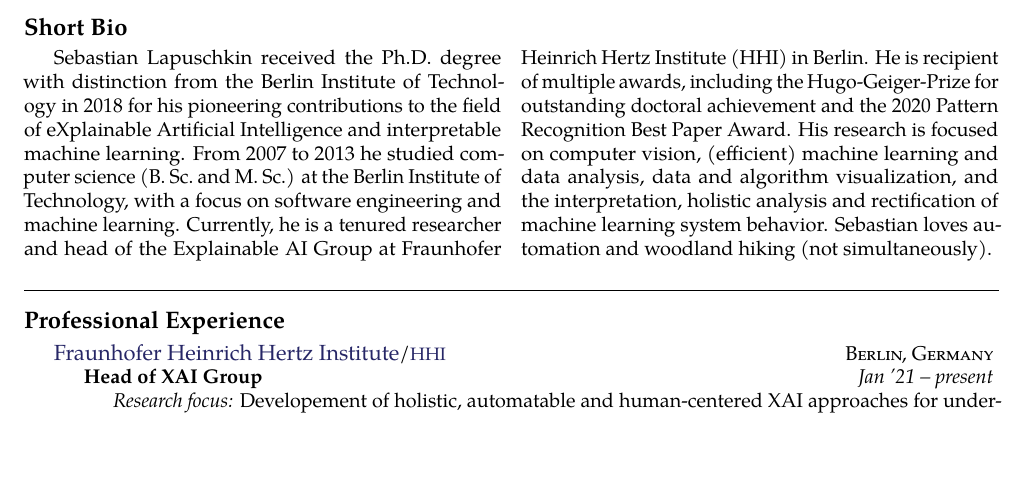
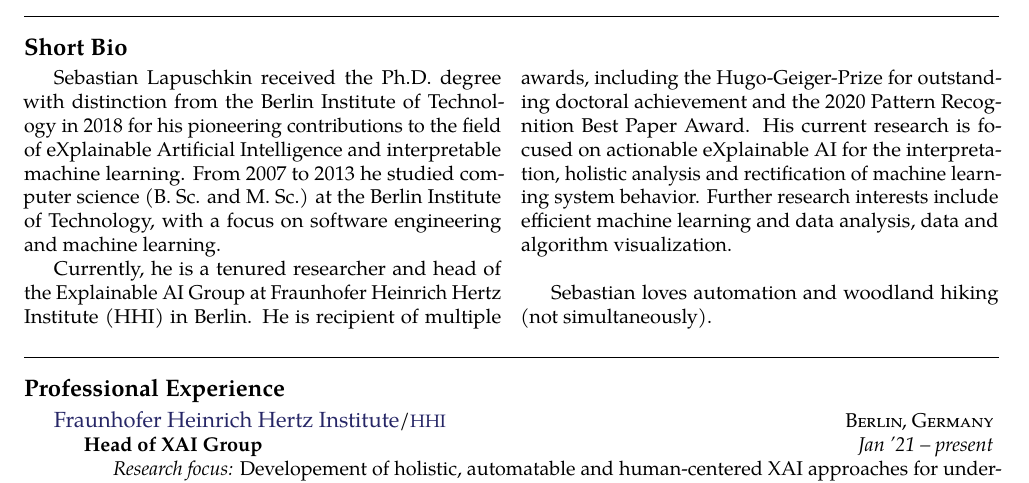
Before and after one commit to sebastian-lapuschkin-sideprojects/latex-cv, a LaTeX CV (cv.tex): part of page 1 of 5, cut so that both start at the same text, the shorter picture padded with empty space. Compiled offline with pdfLaTeX.

Commit message:
update shortbio

```diff
--- a/cv.tex
+++ b/cv.tex
@@ -69,16 +69,13 @@ Kaiserin-Augusta-Allee 92\bull 10589 Berlin \bull Berlin\bull Germany % Your add
 \begin{multicols}{2}  % Start a two-column layout
 \noindent
 
-Sebastian Lapuschkin received the Ph.D. degree with distinction from the Berlin Institute of Technology in 2018
-for his pioneering contributions to the field of eXplainable Artificial Intelligence and interpretable machine learning.
-From 2007 to 2013 he studied computer science (B.\ Sc.\ and M.\ Sc.) at the Berlin Institute of Technology,
-with a focus on software engineering and machine learning.
+Sebastian Lapuschkin received the Ph.D. degree with distinction from the Berlin Institute of Technology in 2018 for his pioneering contributions to the field of eXplainable Artificial Intelligence and interpretable machine learning. From 2007 to 2013 he studied computer science (B. Sc. and M. Sc.) at the Berlin Institute of Technology, with a focus on software engineering and machine learning.
+
 Currently, he is a tenured researcher and head of the Explainable AI Group at Fraunhofer Heinrich Hertz Institute (HHI) in Berlin.
-He is recipient of multiple awards,
-including the Hugo-Geiger-Prize for outstanding doctoral achievement and the 2020 Pattern Recognition Best Paper Award.
-His research is focused on computer vision,
-(efficient) machine learning and data analysis, data and algorithm visualization,
-and the interpretation, holistic analysis and rectification of machine learning system behavior.
+He is recipient of multiple awards, including the Hugo-Geiger-Prize for outstanding doctoral achievement and the 2020 Pattern Recognition Best Paper Award.
+His current research is focused on actionable eXplainable AI for the interpretation, holistic analysis and rectification of machine learning system behavior.
+Further research interests include efficient machine learning and data analysis, data and algorithm visualization.
+
 Sebastian loves automation and woodland hiking (not simultaneously).
 
 %Besides his professional endeavours, Sebastian enjoys automating repeating office work
```
Also changed, not shown: cv.pdf, preview/cv.jpg.
